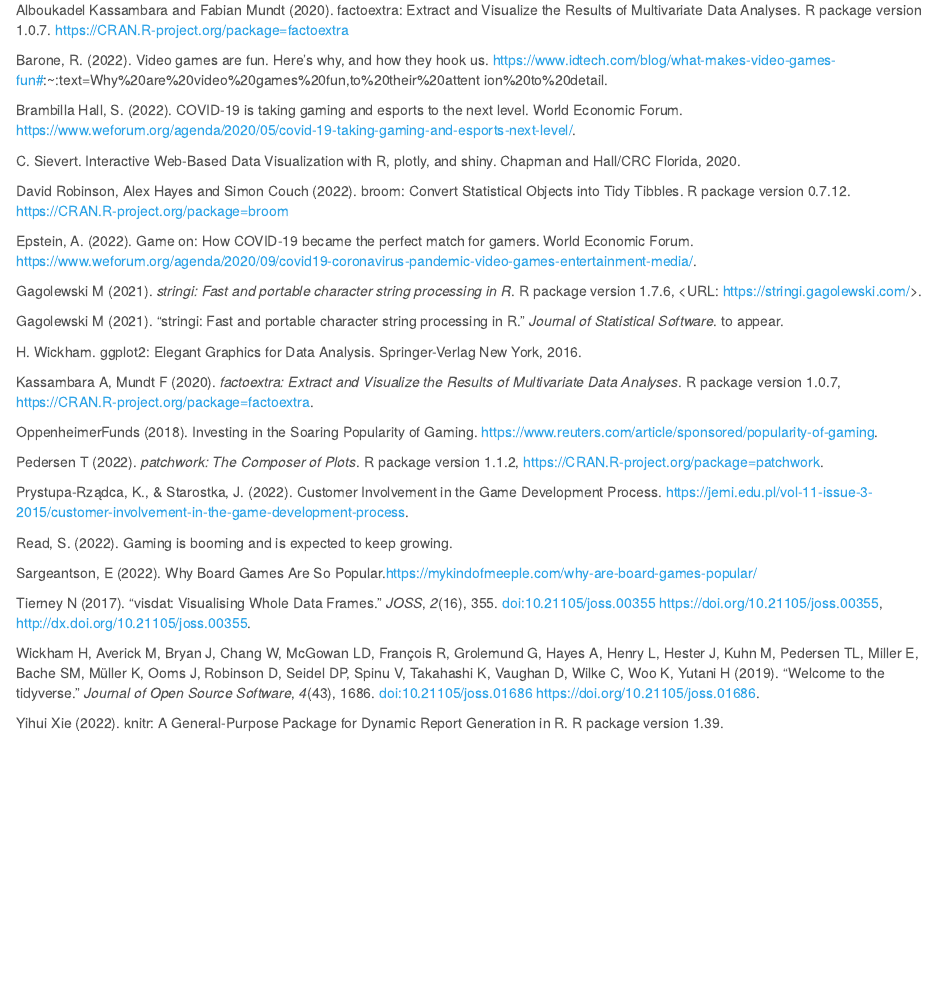
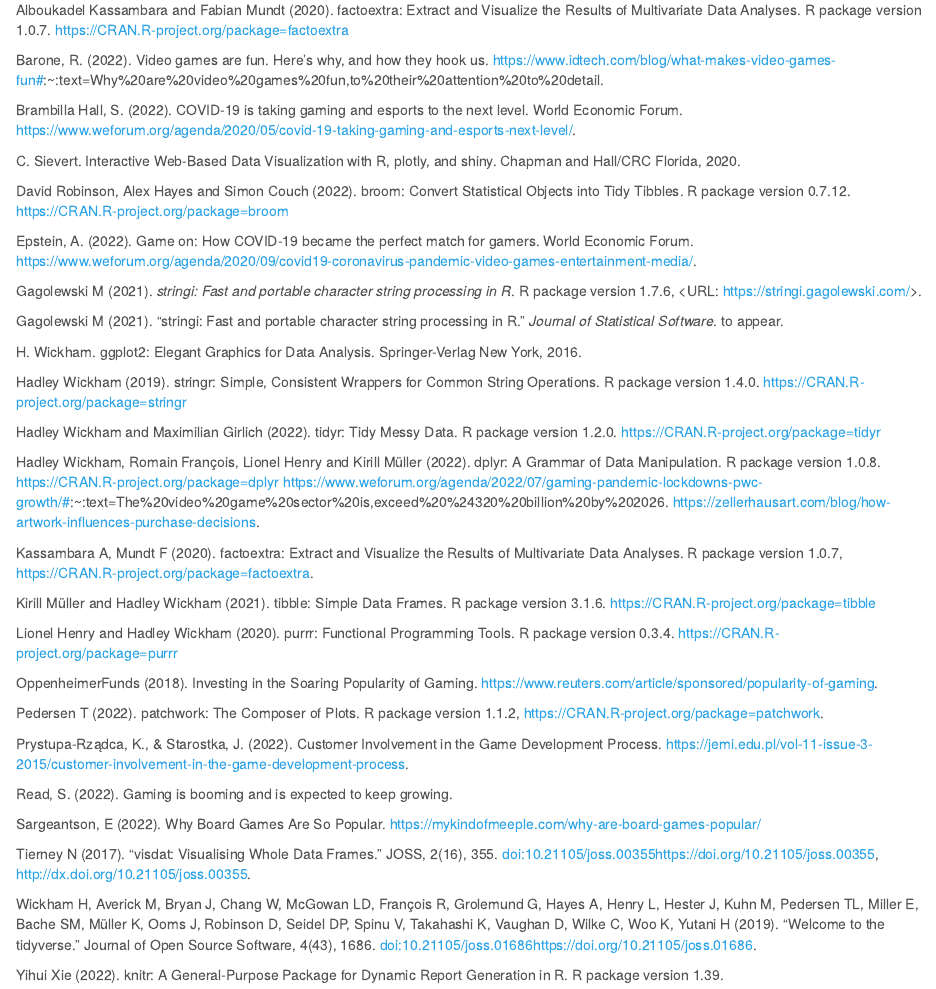
Before and after one commit to ETC5521-2022/assignment1-brolga, an R Markdown document (index.Rmd): the page in a window 1100 px wide, from 7660 px down. Rendered offline with R 4.5, knitr and Pandoc, with nearby package versions; some code elsewhere in the file could not run offline.

Commit message:
Updated reference list

```diff
--- a/index.Rmd
+++ b/index.Rmd
@@ -736,37 +736,49 @@
 
-Alboukadel Kassambara and Fabian Mundt (2020). factoextra: Extract and Visualize the Results of Multivariate Data Analyses. R package version 1.0.7. <https://CRAN.R-project.org/package=factoextra>
+Alboukadel Kassambara and Fabian Mundt (2020). factoextra: Extract and Visualize the Results of Multivariate Data Analyses. R package version 1.0.7. https://CRAN.R-project.org/package=factoextra
 
-Barone, R. (2022). Video games are fun. Here's why, and how they hook us. <https://www.idtech.com/blog/what-makes-video-games-fun#>:\~:text=Why%20are%20video%20games%20fun,to%20their%20attent ion%20to%20detail.
+Barone, R. (2022). Video games are fun. Here's why, and how they hook us. https://www.idtech.com/blog/what-makes-video-games-fun#:~:text=Why%20are%20video%20games%20fun,to%20their%20attention%20to%20detail.
 
-Brambilla Hall, S. (2022). COVID-19 is taking gaming and esports to the next level. World Economic Forum. <https://www.weforum.org/agenda/2020/05/covid-19-taking-gaming-and-esports-next-level/>.
+Brambilla Hall, S. (2022). COVID-19 is taking gaming and esports to the next level. World Economic Forum. https://www.weforum.org/agenda/2020/05/covid-19-taking-gaming-and-esports-next-level/.
 
 C. Sievert. Interactive Web-Based Data Visualization with R, plotly, and shiny. Chapman and Hall/CRC Florida, 2020.
 
-David Robinson, Alex Hayes and Simon Couch (2022). broom: Convert Statistical Objects into Tidy Tibbles. R package version 0.7.12. <https://CRAN.R-project.org/package=broom>
+David Robinson, Alex Hayes and Simon Couch (2022). broom: Convert Statistical Objects into Tidy Tibbles. R package version 0.7.12. https://CRAN.R-project.org/package=broom
 
-Epstein, A. (2022). Game on: How COVID-19 became the perfect match for gamers. World Economic Forum. <https://www.weforum.org/agenda/2020/09/covid19-coronavirus-pandemic-video-games-entertainment-media/>.
+Epstein, A. (2022). Game on: How COVID-19 became the perfect match for gamers. World Economic Forum. https://www.weforum.org/agenda/2020/09/covid19-coronavirus-pandemic-video-games-entertainment-media/.
 
-Gagolewski M (2021). *stringi: Fast and portable character string processing in R*. R package version 1.7.6, \<URL: <https://stringi.gagolewski.com/>\>.
+Gagolewski M (2021). _stringi: Fast and portable character string processing in R_. R package version 1.7.6, <URL: https://stringi.gagolewski.com/>.
 
-Gagolewski M (2021). "stringi: Fast and portable character string processing in R." *Journal of Statistical Software*. to appear.
+Gagolewski M (2021). “stringi: Fast and portable character string processing in R.” _Journal of Statistical Software_. to appear.
 
 H. Wickham. ggplot2: Elegant Graphics for Data Analysis. Springer-Verlag New York, 2016.
 
-Kassambara A, Mundt F (2020). *factoextra: Extract and Visualize the Results of Multivariate Data Analyses*. R package version 1.0.7, <https://CRAN.R-project.org/package=factoextra>.
+Hadley Wickham (2019). stringr: Simple, Consistent Wrappers for Common String Operations. R package version 1.4.0. https://CRAN.R-project.org/package=stringr
 
-OppenheimerFunds (2018). Investing in the Soaring Popularity of Gaming. <https://www.reuters.com/article/sponsored/popularity-of-gaming>.
+Hadley Wickham and Maximilian Girlich (2022). tidyr: Tidy Messy Data. R package version 1.2.0. https://CRAN.R-project.org/package=tidyr
 
-Pedersen T (2022). *patchwork: The Composer of Plots*. R package version 1.1.2, <https://CRAN.R-project.org/package=patchwork>.
+Hadley Wickham, Romain François, Lionel Henry and Kirill Müller (2022). dplyr: A Grammar of Data Manipulation. R package version 1.0.8. https://CRAN.R-project.org/package=dplyr
+https://www.weforum.org/agenda/2022/07/gaming-pandemic-lockdowns-pwc-growth/#:~:text=The%20video%20game%20sector%20is,exceed%20%24320%20billion%20by%202026.
+https://zellerhausart.com/blog/how-artwork-influences-purchase-decisions.
 
-Prystupa-Rządca, K., & Starostka, J. (2022). Customer Involvement in the Game Development Process. <https://jemi.edu.pl/vol-11-issue-3-2015/customer-involvement-in-the-game-development-process>.
+Kassambara A, Mundt F (2020). factoextra: Extract and Visualize the Results of Multivariate Data Analyses. R package version 1.0.7, https://CRAN.R-project.org/package=factoextra.
+
+Kirill Müller and Hadley Wickham (2021). tibble: Simple Data Frames. R package version 3.1.6. https://CRAN.R-project.org/package=tibble
+
+Lionel Henry and Hadley Wickham (2020). purrr: Functional Programming Tools. R package version 0.3.4. https://CRAN.R-project.org/package=purrr
+
+OppenheimerFunds (2018). Investing in the Soaring Popularity of Gaming. https://www.reuters.com/article/sponsored/popularity-of-gaming.
+
+Pedersen T (2022). patchwork: The Composer of Plots. R package version 1.1.2, https://CRAN.R-project.org/package=patchwork.
+
+Prystupa-Rządca, K., & Starostka, J. (2022). Customer Involvement in the Game Development Process. https://jemi.edu.pl/vol-11-issue-3-2015/customer-involvement-in-the-game-development-process.
 
 Read, S. (2022). Gaming is booming and is expected to keep growing.
 
-Sargeantson, E (2022). Why Board Games Are So Popular.<https://mykindofmeeple.com/why-are-board-games-popular/>
+Sargeantson, E (2022). Why Board Games Are So Popular. https://mykindofmeeple.com/why-are-board-games-popular/
 
-Tierney N (2017). "visdat: Visualising Whole Data Frames." *JOSS*, *2*(16), 355. <doi:10.21105/joss.00355> <https://doi.org/10.21105/joss.00355>, <http://dx.doi.org/10.21105/joss.00355>.
+Tierney N (2017). “visdat: Visualising Whole Data Frames.” JOSS, 2(16), 355. doi:10.21105/joss.00355https://doi.org/10.21105/joss.00355, http://dx.doi.org/10.21105/joss.00355.
 
-Wickham H, Averick M, Bryan J, Chang W, McGowan LD, François R, Grolemund G, Hayes A, Henry L, Hester J, Kuhn M, Pedersen TL, Miller E, Bache SM, Müller K, Ooms J, Robinson D, Seidel DP, Spinu V, Takahashi K, Vaughan D, Wilke C, Woo K, Yutani H (2019). "Welcome to the tidyverse." *Journal of Open Source Software*, *4*(43), 1686. <doi:10.21105/joss.01686> <https://doi.org/10.21105/joss.01686>.
+Wickham H, Averick M, Bryan J, Chang W, McGowan LD, François R, Grolemund G, Hayes A, Henry L, Hester J, Kuhn M, Pedersen TL, Miller E, Bache SM, Müller K, Ooms J, Robinson D, Seidel DP, Spinu V, Takahashi K, Vaughan D, Wilke C, Woo K, Yutani H (2019). “Welcome to the tidyverse.” Journal of Open Source Software, 4(43), 1686. doi:10.21105/joss.01686https://doi.org/10.21105/joss.01686.
 
 Yihui Xie (2022). knitr: A General-Purpose Package for Dynamic Report Generation in R. R package version 1.39.
 
```
Also changed, not shown: index.Rmd (6 more changed lines).
